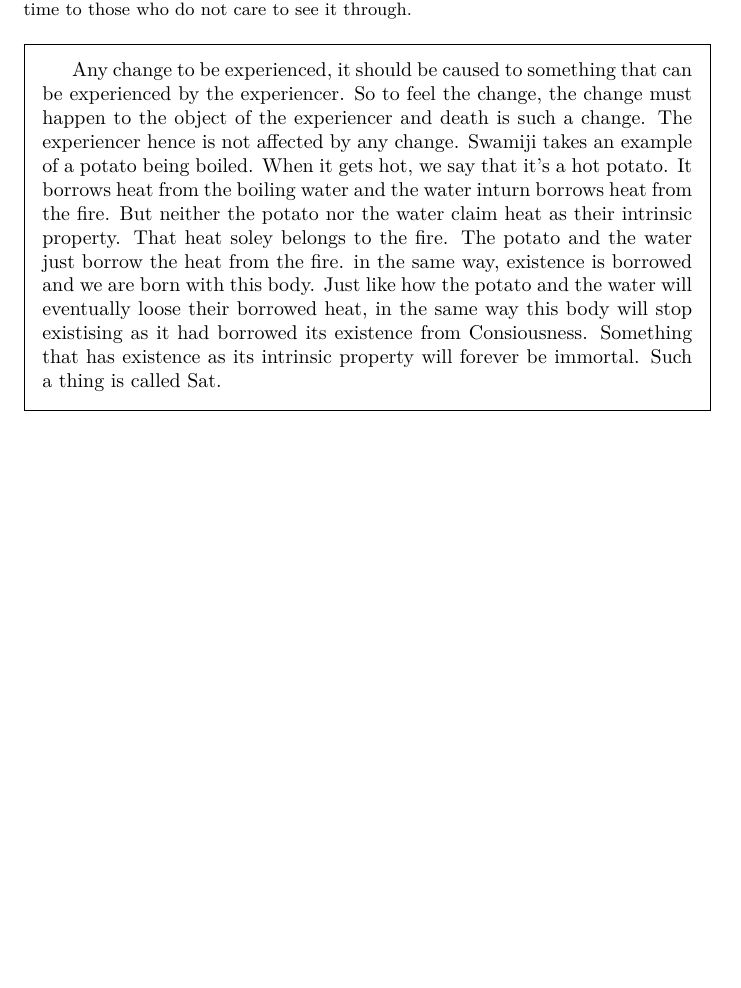
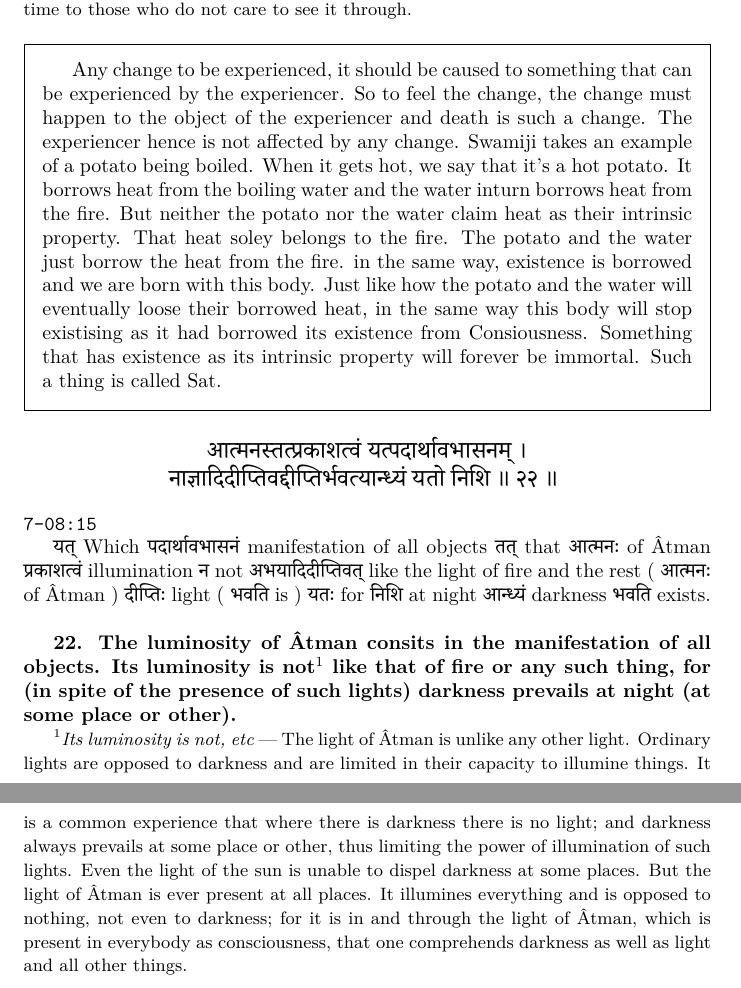
Before and after one commit to prithugoswami/notes, a LaTeX document (vedanta/aparokshanubhuti/aparokshanubhuti.tex): part of page 13 of 13 before the commit and two parts of pages 13 and 14 of 14 after it, the two joined at a grey line, cut so that both start at the same text, the shorter picture padded with empty space. Compiled offline with XeLaTeX; a missing font is replaced by an installed copy or a similar font.

Commit message:
update aparokshanubhuti
add verse 22

```diff
--- a/vedanta/aparokshanubhuti/aparokshanubhuti.tex
+++ b/vedanta/aparokshanubhuti/aparokshanubhuti.tex
@@ -1143,4 +1143,58 @@ see it through.
 
 \end{oframed}
 
+\begin{large}
+\begin{center}
+    \begin{hindi}
+    आत्मनस्तत्प्रकाशत्वं यत्पदार्थावभासनम् ।\\
+    नाज्ञादिदीप्तिवद्दीप्तिर्भवत्यान्ध्यं यतो निशि ॥ २२ ॥
+    \end{hindi}
+\end{center}
+\end{large}
+\texttt{7-08:15}
+
+\texthindi{यत्}
+Which
+\texthindi{पदार्थावभासनं}
+manifestation of all objects
+\texthindi{तत्}
+that
+\texthindi{आत्मनः}
+of Âtman
+\texthindi{प्रकाशत्वं}
+illumination
+\texthindi{न}
+not
+\texthindi{अभयादिदीप्तिवत्}
+like the light of fire and the rest (
+\texthindi{आत्मनः}
+of Âtman )
+\texthindi{दीप्तिः}
+light (
+\texthindi{भवति}
+is )
+\texthindi{यतः}
+for
+\texthindi{निशि}
+at night
+\texthindi{आन्ध्यं}
+darkness
+\texthindi{भवति}
+exists.
+
+\bigskip
+
+\textbf{22. The luminosity of Âtman consits in the manifestation of all objects. Its luminosity is not$^1$ like that of fire or any such thing, for (in spite of the presence of such lights) darkness prevails at night (at some place or other).}
+
+{\small \textit{$^1$Its luminosity is not, etc} --- The light of Âtman is
+unlike any other light. Ordinary lights are opposed to darkness and are limited
+in their capacity to illumine things. It is a common experience that where
+there is darkness there is no light; and darkness always prevails at some place
+or other, thus limiting the power of illumination of such lights. Even the
+light of the sun is unable to dispel darkness at some places. But the light of
+Âtman is ever present at all places. It illumines everything and is opposed to
+nothing, not even to darkness; for it is in and through the light of Âtman,
+which is present in everybody as consciousness, that one comprehends darkness
+as well as light and all other things.}
+
 \end{document}
```
